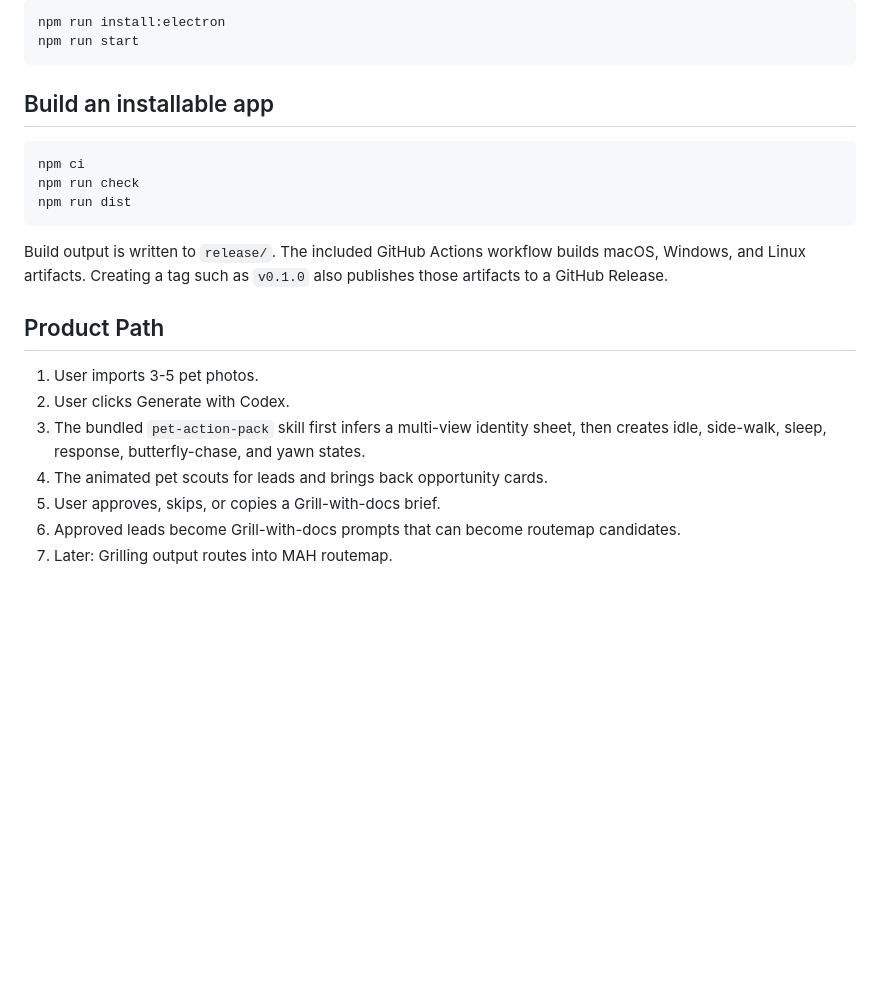
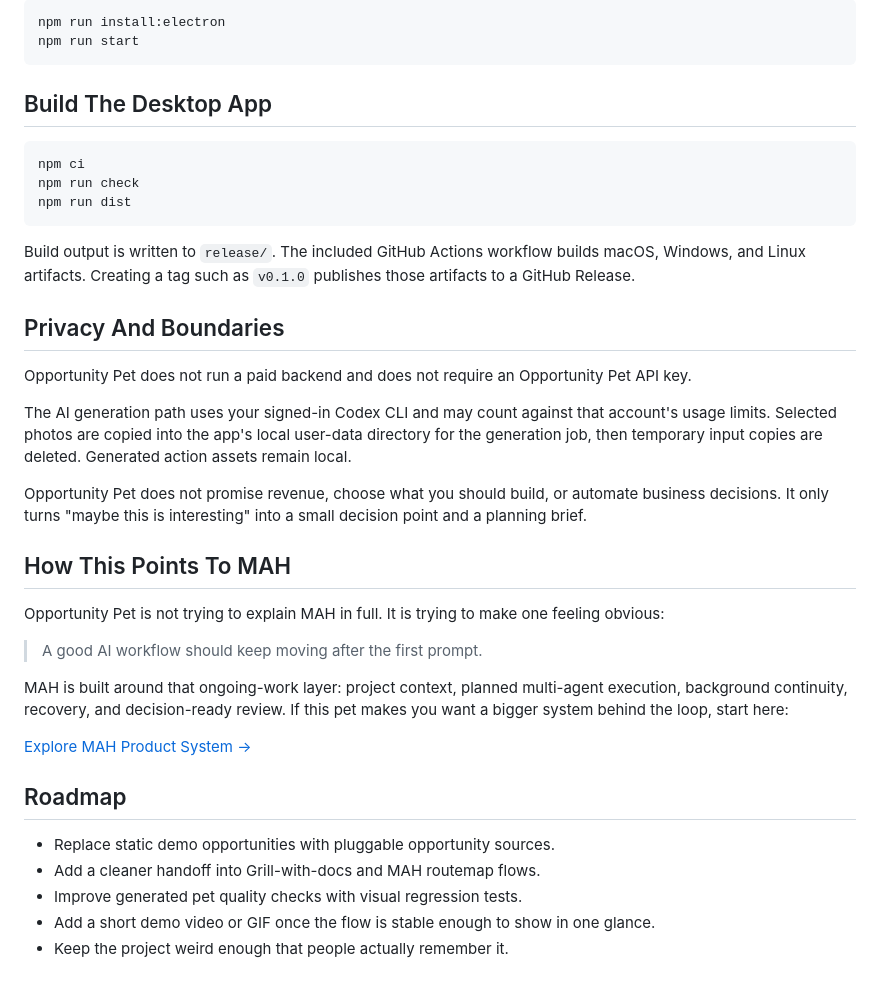
Before and after one commit to TIEGUO-coder/opportunity-pet, a Markdown page: README.md, the part around one of its changes. GitHub-like rendering; blank space fills up the shorter version.

````diff
--- a/README.md
+++ b/README.md
@@ -47,7 +85,7 @@ npm run install:electron
 npm run start
 ```
 
-## Build an installable app
+## Build The Desktop App
 
 ```bash
 npm ci
@@ -55,14 +93,30 @@ npm run check
 npm run dist
 ```
 
-Build output is written to `release/`. The included GitHub Actions workflow builds macOS, Windows, and Linux artifacts. Creating a tag such as `v0.1.0` also publishes those artifacts to a GitHub Release.
+Build output is written to `release/`. The included GitHub Actions workflow builds macOS, Windows, and Linux artifacts. Creating a tag such as `v0.1.0` publishes those artifacts to a GitHub Release.
 
-## Product Path
+## Privacy And Boundaries
 
-1. User imports 3-5 pet photos.
-2. User clicks Generate with Codex.
-3. The bundled `pet-action-pack` skill first infers a multi-view identity sheet, then creates idle, side-walk, sleep, response, butterfly-chase, and yawn states.
-4. The animated pet scouts for leads and brings back opportunity cards.
-5. User approves, skips, or copies a Grill-with-docs brief.
-6. Approved leads become Grill-with-docs prompts that can become routemap candidates.
-7. Later: Grilling output routes into MAH routemap.
+Opportunity Pet does not run a paid backend and does not require an Opportunity Pet API key.
+
+The AI generation path uses your signed-in Codex CLI and may count against that account's usage limits. Selected photos are copied into the app's local user-data directory for the generation job, then temporary input copies are deleted. Generated action assets remain local.
+
+Opportunity Pet does not promise revenue, choose what you should build, or automate business decisions. It only turns "maybe this is interesting" into a small decision point and a planning brief.
+
+## How This Points To MAH
+
+Opportunity Pet is not trying to explain MAH in full. It is trying to make one feeling obvious:
+
+> A good AI workflow should keep moving after the first prompt.
+
+MAH is built around that ongoing-work layer: project context, planned multi-agent execution, background continuity, recovery, and decision-ready review. If this pet makes you want a bigger system behind the loop, start here:
+
+[Explore MAH Product System ->](https://dev.mah.bot/product)
+
+## Roadmap
+
+- Replace static demo opportunities with pluggable opportunity sources.
+- Add a cleaner handoff into Grill-with-docs and MAH routemap flows.
+- Improve generated pet quality checks with visual regression tests.
+- Add a short demo video or GIF once the flow is stable enough to show in one glance.
+- Keep the project weird enough that people actually remember it.
````
Also changed, not shown: other parts of README.md (+55 -17 lines).
